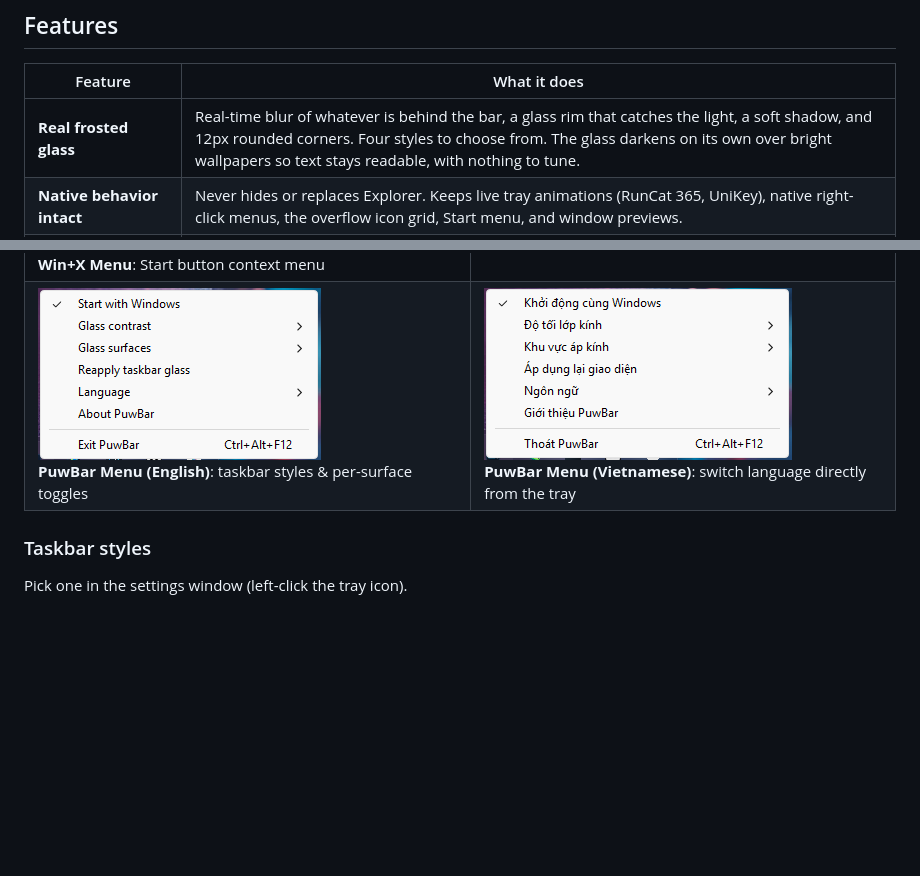
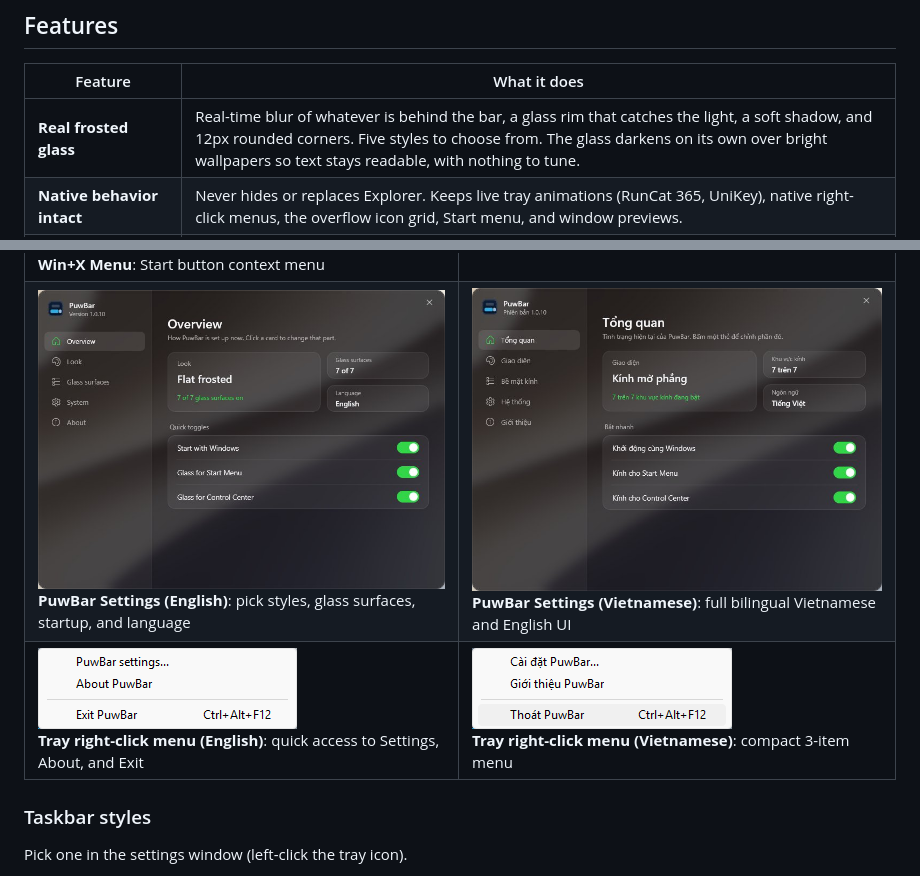
Before and after one commit to erikpuw/puwbar, a Markdown page: README.en.md, 2 parts joined by grey strips. Rendered like a GitHub page; pictures changed too: assets/screenshots/settings-en.jpg (added), assets/screenshots/settings-vi.jpg (added), assets/screenshots/tray-en.png; blank space fills up the shorter version.

```diff
--- a/README.en.md
+++ b/README.en.md
@@ -19,7 +19,7 @@
 
 | Feature | What it does |
 |---|---|
-| **Real frosted glass** | Real-time blur of whatever is behind the bar, a glass rim that catches the light, a soft shadow, and 12px rounded corners. Four styles to choose from. The glass darkens on its own over bright wallpapers so text stays readable, with nothing to tune. |
+| **Real frosted glass** | Real-time blur of whatever is behind the bar, a glass rim that catches the light, a soft shadow, and 12px rounded corners. Five styles to choose from. The glass darkens on its own over bright wallpapers so text stays readable, with nothing to tune. |
 | **Native behavior intact** | Never hides or replaces Explorer. Keeps live tray animations (RunCat 365, UniKey), native right-click menus, the overflow icon grid, Start menu, and window previews. |
 | **All 4 edges & Left/Center** | Adapts live when switching taskbar position (**Bottom / Top / Left / Right**) or alignment (**Left / Center**) in Windows Settings. |
 | **Right-edge indicator fix** | Keeps the running-app indicator locked to the right edge on vertical right-docked taskbars. |
@@ -38,7 +38,8 @@
 | ![Start Menu and Taskbar glass](assets/screenshots/start-menu.jpg)<br>**Start Menu & Taskbar**: 12px rounded frosted glass with subtle hairline border | ![Control Center and System Tray](assets/screenshots/control-center.jpg)<br>**Control Center & System Tray**: matching glass layer across both surfaces |
 | ![Notifications and Calendar](assets/screenshots/notifications-calendar.jpg)<br>**Notifications & Calendar**: white text stays readable over bright areas | ![Taskbar Jump List](assets/screenshots/jump-list.jpg)<br>**Jump List**: right-click menu on taskbar app icons |
 | ![Start button Win+X menu](assets/screenshots/start-context-menu.jpg)<br>**Win+X Menu**: Start button context menu | ![System Tray context menu](assets/screenshots/tray-context-menu.png)<br>**System Tray Menu**: native left-click selection preserved |
-| ![PuwBar tray menu English](assets/screenshots/tray-en.png)<br>**PuwBar Menu (English)**: taskbar styles & per-surface toggles | ![PuwBar tray menu Vietnamese](assets/screenshots/tray-vi.png)<br>**PuwBar Menu (Vietnamese)**: switch language directly from the tray |
+| ![PuwBar Settings English](assets/screenshots/settings-en.jpg)<br>**PuwBar Settings (English)**: pick styles, glass surfaces, startup, and language | ![PuwBar Settings Vietnamese](assets/screenshots/settings-vi.jpg)<br>**PuwBar Settings (Vietnamese)**: full bilingual Vietnamese and English UI |
+| ![PuwBar tray menu English](assets/screenshots/tray-en.png)<br>**Tray right-click menu (English)**: quick access to Settings, About, and Exit | ![PuwBar tray menu Vietnamese](assets/screenshots/tray-vi.png)<br>**Tray right-click menu (Vietnamese)**: compact 3-item menu |
 
 ### Taskbar styles
 
```
Also changed, not shown: README.md (+3 -2 lines).
